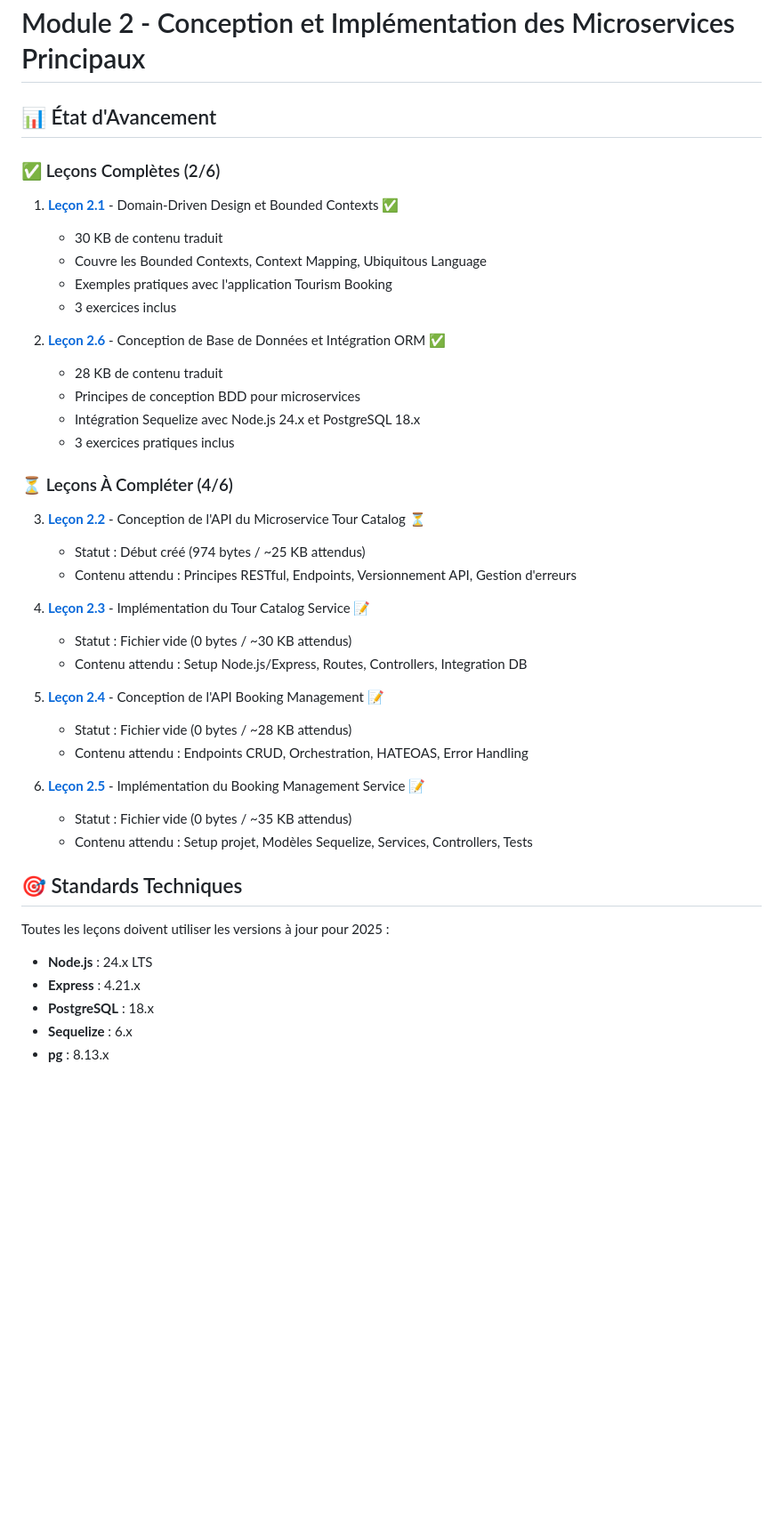
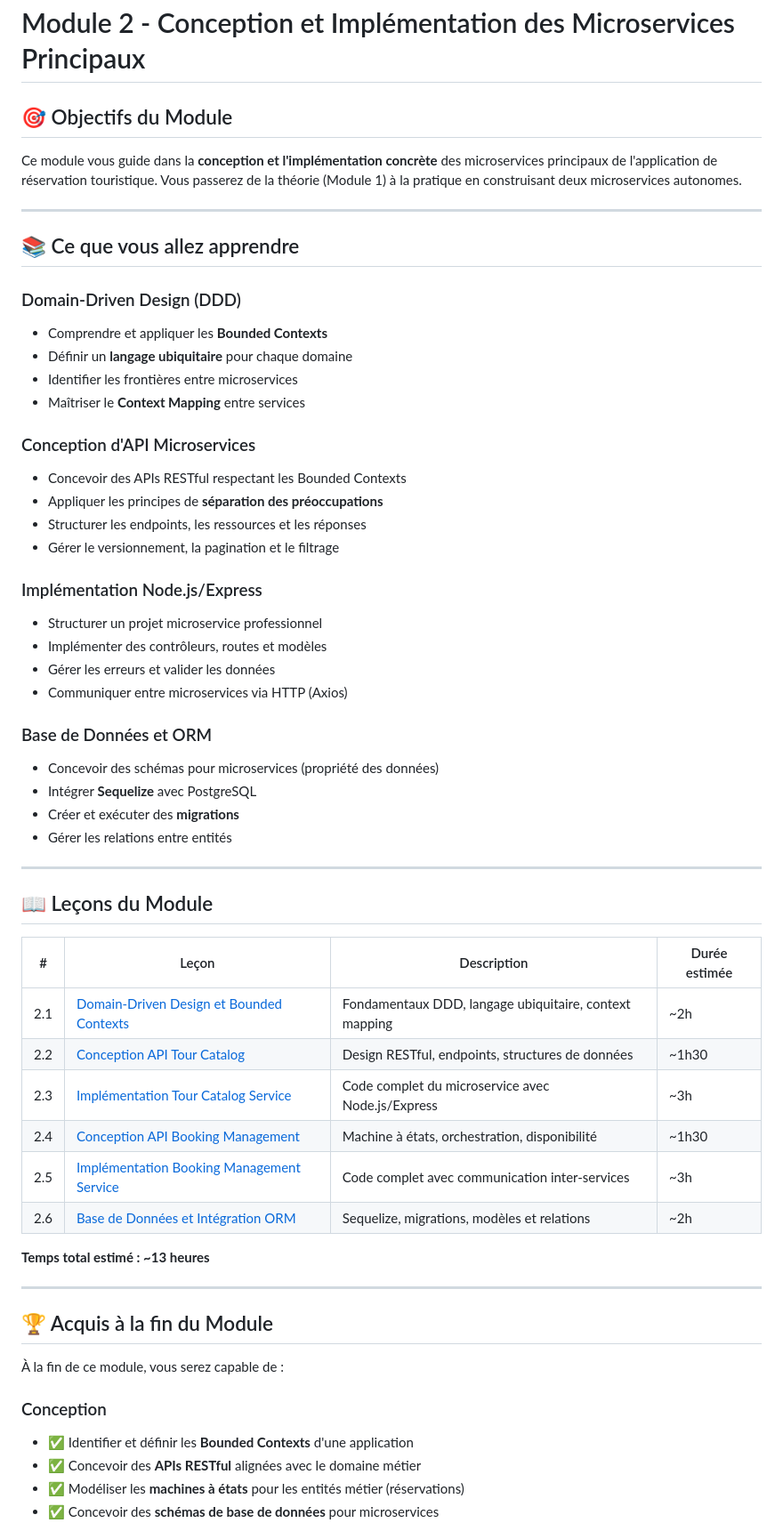
Before and after one commit to Chermann-KING/xp-microservices, a Markdown page: docs/module-2/README.md, the part around one of its changes. Shown at 89% size. GitHub-like rendering; blank space fills up the shorter version.

```diff
--- a/docs/module-2/README.md
+++ b/docs/module-2/README.md
@@ -1,45 +1,66 @@
 # Module 2 - Conception et Implémentation des Microservices Principaux
 
-## 📊 État d'Avancement
+## 🎯 Objectifs du Module
 
-### ✅ Leçons Complètes (2/6)
+Ce module vous guide dans la **conception et l'implémentation concrète** des microservices principaux de l'application de réservation touristique. Vous passerez de la théorie (Module 1) à la pratique en construisant deux microservices autonomes.
 
-1. **[Leçon 2.1](lecon-1-domain-driven-design-bounded-contexts.md)** - Domain-Driven Design et Bounded Contexts ✅
-   - 30 KB de contenu traduit
-   - Couvre les Bounded Contexts, Context Mapping, Ubiquitous Language
-   - Exemples pratiques avec l'application Tourism Booking
-   - 3 exercices inclus
+---
 
-2. **[Leçon 2.6](lecon-6-conception-bdd-integration-orm.md)** - Conception de Base de Données et Intégration ORM ✅
-   - 28 KB de contenu traduit
-   - Principes de conception BDD pour microservices
-   - Intégration Sequelize avec Node.js 24.x et PostgreSQL 18.x
-   - 3 exercices pratiques inclus
+## 📚 Ce que vous allez apprendre
 
-### ⏳ Leçons À Compléter (4/6)
+### Domain-Driven Design (DDD)
 
-3. **[Leçon 2.2](lecon-2-conception-api-tour-catalog.md)** - Conception de l'API du Microservice Tour Catalog ⏳
-   - Statut : Début créé (974 bytes / ~25 KB attendus)
-   - Contenu attendu : Principes RESTful, Endpoints, Versionnement API, Gestion d'erreurs
+- Comprendre et appliquer les **Bounded Contexts**
+- Définir un **langage ubiquitaire** pour chaque domaine
+- Identifier les frontières entre microservices
+- Maîtriser le **Context Mapping** entre services
 
-4. **[Leçon 2.3](lecon-3-implementation-tour-catalog-service.md)** - Implémentation du Tour Catalog Service 📝
-   - Statut : Fichier vide (0 bytes / ~30 KB attendus)
-   - Contenu attendu : Setup Node.js/Express, Routes, Controllers, Integration DB
+### Conception d'API Microservices
 
-5. **[Leçon 2.4](lecon-4-conception-api-booking-management.md)** - Conception de l'API Booking Management 📝
-   - Statut : Fichier vide (0 bytes / ~28 KB attendus)
-   - Contenu attendu : Endpoints CRUD, Orchestration, HATEOAS, Error Handling
+- Concevoir des APIs RESTful respectant les Bounded Contexts
+- Appliquer les principes de **séparation des préoccupations**
+- Structurer les endpoints, les ressources et les réponses
+- Gérer le versionnement, la pagination et le filtrage
 
-6. **[Leçon 2.5](lecon-5-implementation-booking-management-service.md)** - Implémentation du Booking Management Service 📝
-   - Statut : Fichier vide (0 bytes / ~35 KB attendus)
-   - Contenu attendu : Setup projet, Modèles Sequelize, Services, Controllers, Tests
+### Implémentation Node.js/Express
 
-## 🎯 Standards Techniques
+- Structurer un projet microservice professionnel
+- Implémenter des contrôleurs, routes et modèles
+- Gérer les erreurs et valider les données
+- Communiquer entre microservices via HTTP (Axios)
 
-Toutes les leçons doivent utiliser les versions à jour pour 2025 :
+### Base de Données et ORM
 
-- **Node.js** : 24.x LTS
-- **Express** : 4.21.x
-- **PostgreSQL** : 18.x
-- **Sequelize** : 6.x
-- **pg** : 8.13.x
+- Concevoir des schémas pour microservices (propriété des données)
+- Intégrer **Sequelize** avec PostgreSQL
+- Créer et exécuter des **migrations**
+- Gérer les relations entre entités
+
+---
+
+## 📖 Leçons du Module
+
+| #   | Leçon                                                                                             | Description                                            | Durée estimée |
+| --- | ------------------------------------------------------------------------------------------------- | ------------------------------------------------------ | ------------- |
+| 2.1 | [Domain-Driven Design et Bounded Contexts](lecon-1-domain-driven-design-bounded-contexts.md)      | Fondamentaux DDD, langage ubiquitaire, context mapping | ~2h           |
+| 2.2 | [Conception API Tour Catalog](lecon-2-conception-api-tour-catalog.md)                             | Design RESTful, endpoints, structures de données       | ~1h30         |
+| 2.3 | [Implémentation Tour Catalog Service](lecon-3-implementation-tour-catalog-service.md)             | Code complet du microservice avec Node.js/Express      | ~3h           |
+| 2.4 | [Conception API Booking Management](lecon-4-conception-api-booking-management.md)                 | Machine à états, orchestration, disponibilité          | ~1h30         |
+| 2.5 | [Implémentation Booking Management Service](lecon-5-implementation-booking-management-service.md) | Code complet avec communication inter-services         | ~3h           |
+| 2.6 | [Base de Données et Intégration ORM](lecon-6-conception-bdd-integration-orm.md)                   | Sequelize, migrations, modèles et relations            | ~2h           |
+
+**Temps total estimé : ~13 heures**
+
+---
+
+## 🏆 Acquis à la fin du Module
+
+À la fin de ce module, vous serez capable de :
+
+### Conception
+
+- ✅ Identifier et définir les **Bounded Contexts** d'une application
+- ✅ Concevoir des **APIs RESTful** alignées avec le domaine métier
+- ✅ Modéliser les **machines à états** pour les entités métier (réservations)
+- ✅ Concevoir des **schémas de base de données** pour microservices
+
```
Also changed, not shown: other parts of docs/module-2/README.md (+123 -23 lines), docs/module-1/README.md (added, +221 -0 lines).
